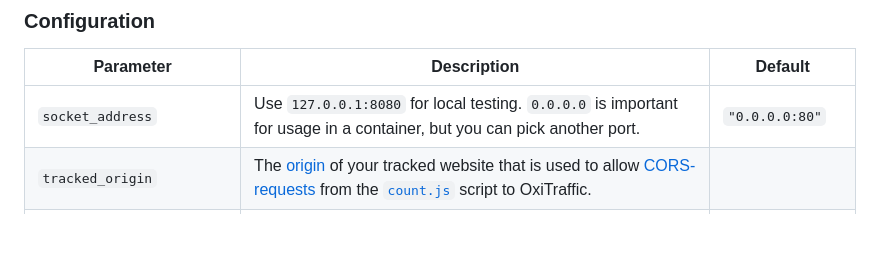
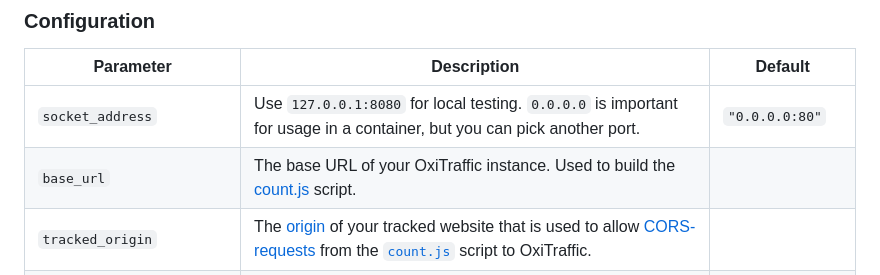
Before and after one commit to mre/oxitrack, a Markdown page: README.md, the part around the change. Rendered like a GitHub page; blank space fills up the shorter version.

Commit message:
Add base_url to the docs

```diff
--- a/README.md
+++ b/README.md
@@ -81,6 +81,7 @@ You could use [my blog post about hosting PostgreSQL using Podman](https://mo8it
 | Parameter                 | Description                                                                                                                                                                                                                                                                                       | Default          |
 | ------------------------- | ------------------------------------------------------------------------------------------------------------------------------------------------------------------------------------------------------------------------------------------------------------------------------------------------- | ---------------- |
 | `socket_address`          | Use `127.0.0.1:8080` for local testing. `0.0.0.0` is important for usage in a container, but you can pick another port.                                                                                                                                                                           | `"0.0.0.0:80"`   |
+| `base_url`                | The base URL of your OxiTraffic instance. Used to build the [count.js](templates/count.js) script.                                                                                                                                                                                                |                  |
 | `tracked_origin`          | The [origin](https://developer.mozilla.org/en-US/docs/Glossary/Origin) of your tracked website that is used to allow [CORS-requests](https://developer.mozilla.org/en-US/docs/Web/HTTP/Headers/Access-Control-Allow-Origin) from the [`count.js`](templates/count.js) script to OxiTraffic.       |                  |
 | `tracked_origin_callback` | The [origin](https://developer.mozilla.org/en-US/docs/Glossary/Origin) of your tracked website that is used to verify a newly requested path as explained above. This option exists to be able to make these requests inside a local network.                                                     | `tracked_origin` |
 | `min_delay_secs`          | Minimum delay in seconds between visiting the website and being able to call `/post-sleep` to count the visit. It is recommended to call `/post-sleep` one second after this value. A low value not only counts meaningless visits, but also makes it easier for visits by web bots to be counts. | 19               |
```
